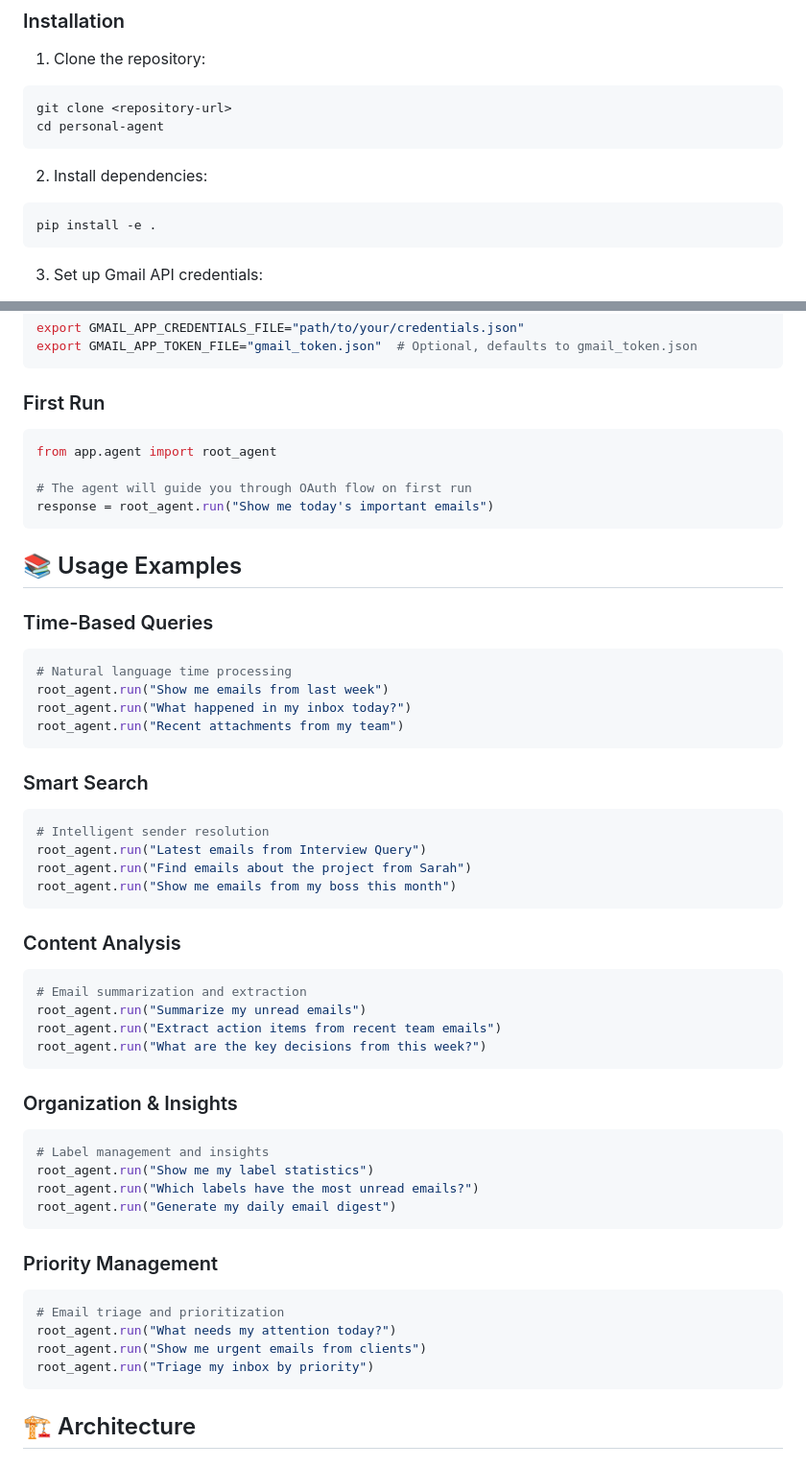
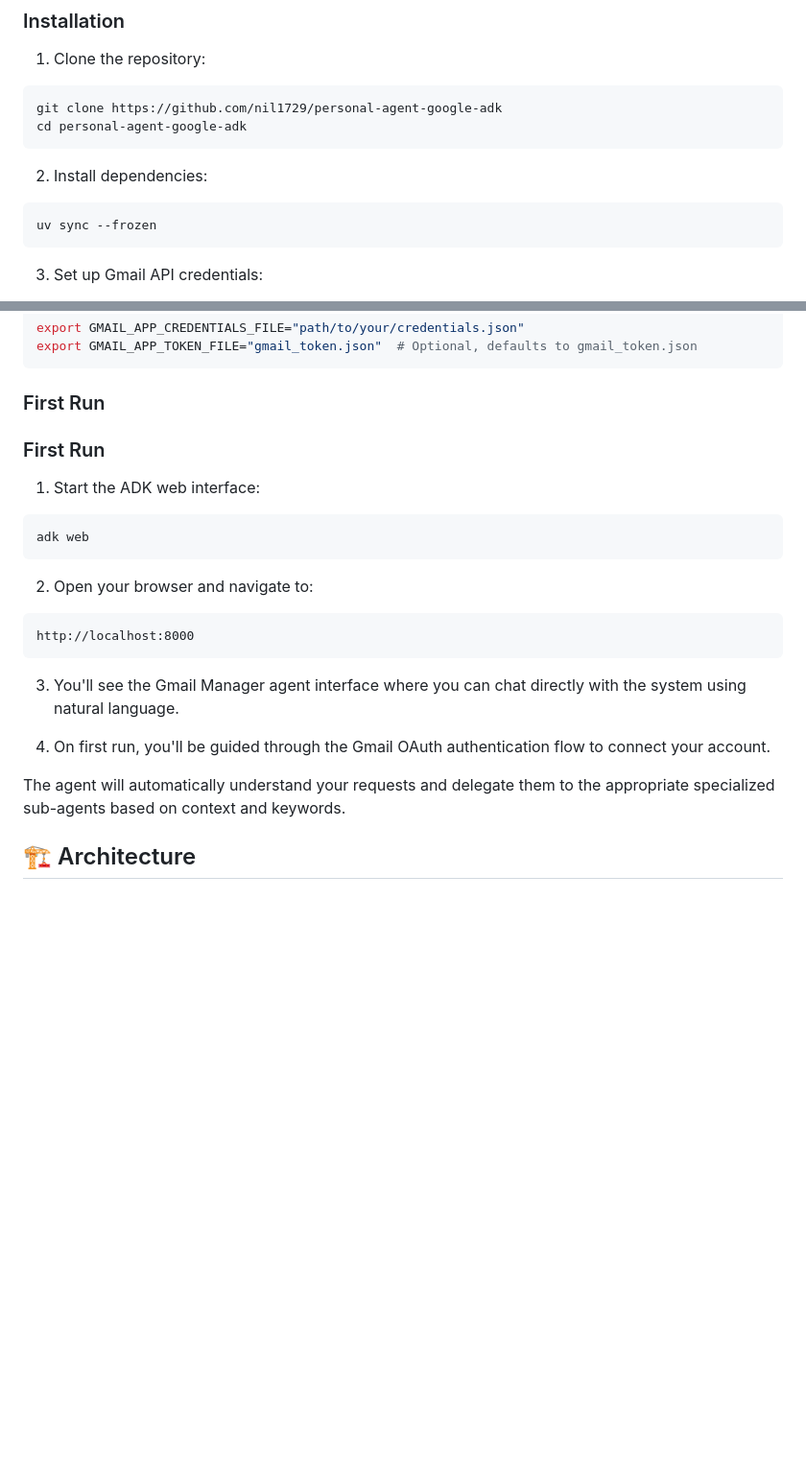
Before and after one commit to nil1729/personal-agent-google-adk, a Markdown page: README.md, 2 parts joined by grey strips. Shown: that part at 96% size. Drawn GitHub-style; blank space fills up the shorter version.

````diff
--- a/README.md
+++ b/README.md
@@ -36,13 +36,13 @@ The system automatically routes queries to specialized sub-agents based on conte
 
 1. Clone the repository:
 ```bash
-git clone <repository-url>
-cd personal-agent
+git clone https://github.com/nil1729/personal-agent-google-adk
+cd personal-agent-google-adk
 ```
 
 2. Install dependencies:
 ```bash
-pip install -e .
+uv sync --frozen
 ```
 
 3. Set up Gmail API credentials:
@@ -60,54 +60,25 @@ export GMAIL_APP_TOKEN_FILE="gmail_token.json"  # Optional, defaults to gmail_to
 
 ### First Run
 
-```python
-from app.agent import root_agent
 
-# The agent will guide you through OAuth flow on first run
-response = root_agent.run("Show me today's important emails")
+
+### First Run
+
+1. Start the ADK web interface:
+```bash
+adk web
 ```
 
-## 📚 Usage Examples
-
-### Time-Based Queries
-```python
-# Natural language time processing
-root_agent.run("Show me emails from last week")
-root_agent.run("What happened in my inbox today?")
-root_agent.run("Recent attachments from my team")
+2. Open your browser and navigate to:
+```
+http://localhost:8000
 ```
 
-### Smart Search
-```python
-# Intelligent sender resolution
-root_agent.run("Latest emails from Interview Query")
-root_agent.run("Find emails about the project from Sarah")
-root_agent.run("Show me emails from my boss this month")
-```
+3. You'll see the Gmail Manager agent interface where you can chat directly with the system using natural language.
 
-### Content Analysis
-```python
-# Email summarization and extraction
-root_agent.run("Summarize my unread emails")
-root_agent.run("Extract action items from recent team emails")
-root_agent.run("What are the key decisions from this week?")
-```
+4. On first run, you'll be guided through the Gmail OAuth authentication flow to connect your account.
 
-### Organization & Insights
-```python
-# Label management and insights
-root_agent.run("Show me my label statistics")
-root_agent.run("Which labels have the most unread emails?")
-root_agent.run("Generate my daily email digest")
-```
-
-### Priority Management
-```python
-# Email triage and prioritization
-root_agent.run("What needs my attention today?")
-root_agent.run("Show me urgent emails from clients")
-root_agent.run("Triage my inbox by priority")
-```
+The agent will automatically understand your requests and delegate them to the appropriate specialized sub-agents based on context and keywords.
 
 ## 🏗️ Architecture
 
````
